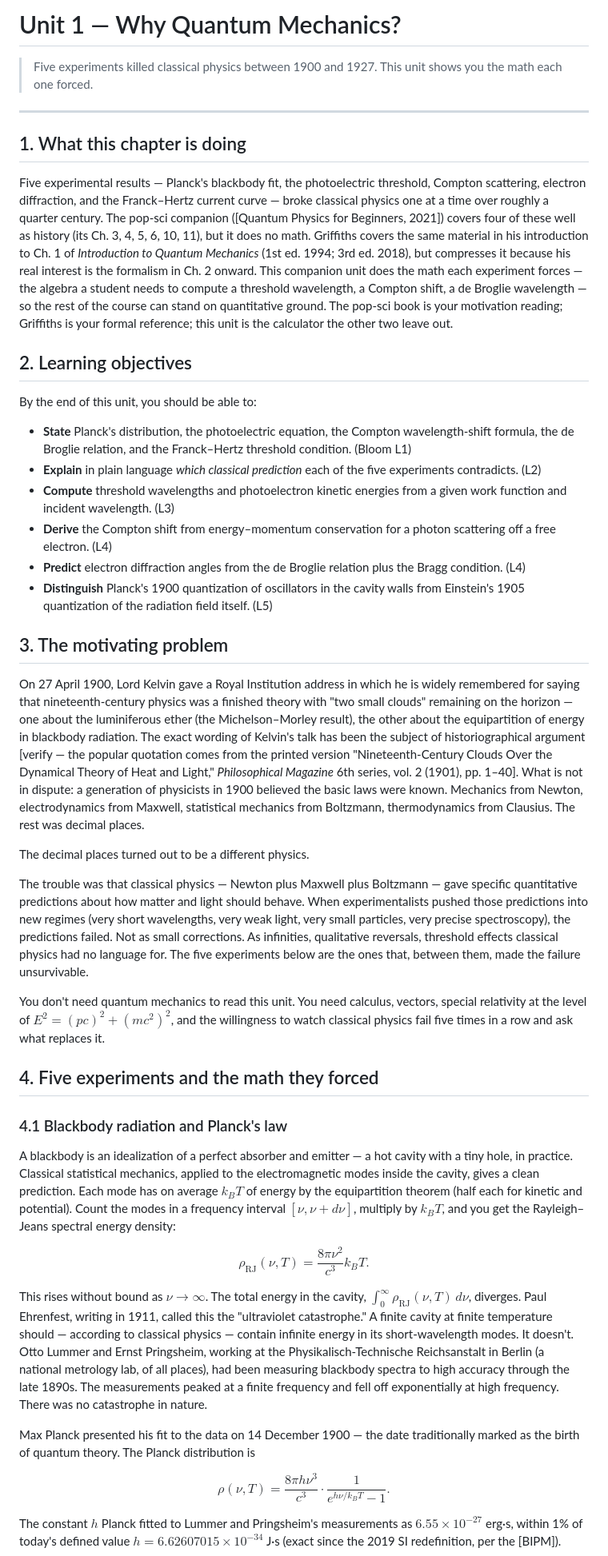
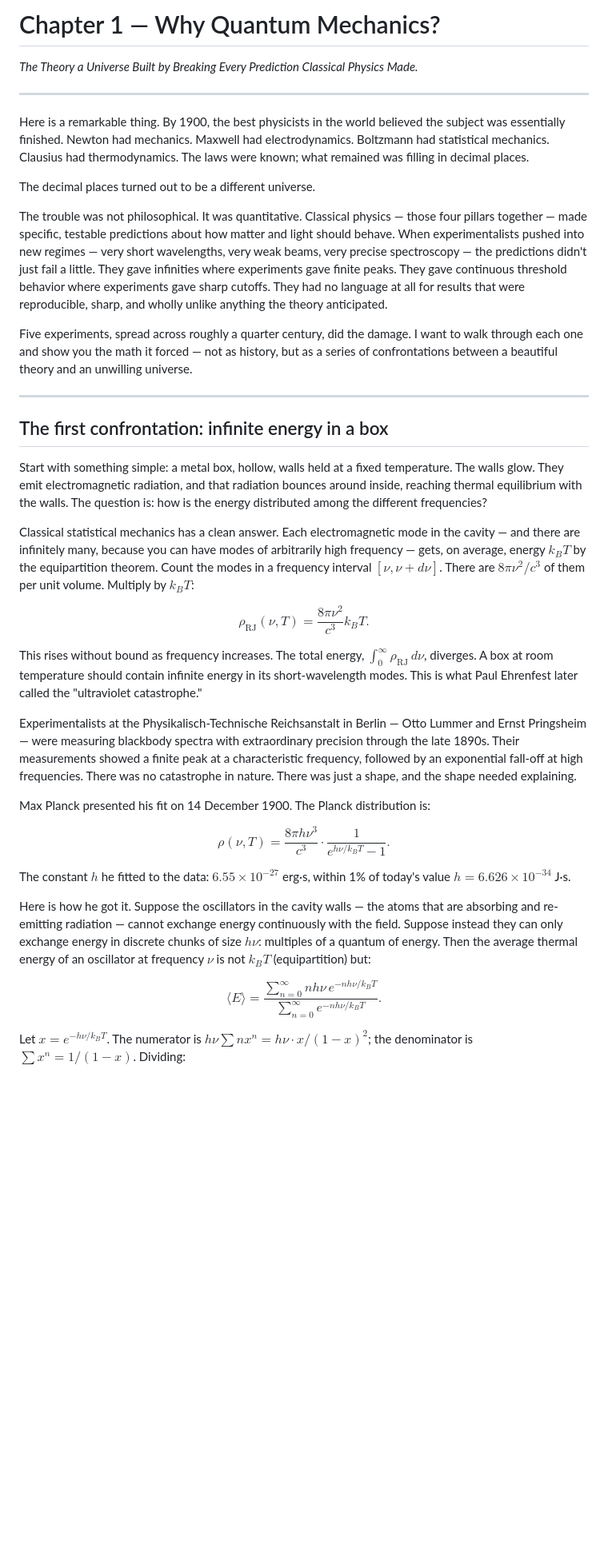
Before and after one commit to nikbearbrown/quantum-mechanics-a-companion-guide, a Markdown page: chapters/01-why-quantum-mechanics.md, the part around one of its changes. Shown at 80% size. Rendered like a GitHub page; blank space fills up the shorter version.

```diff
--- a/chapters/01-why-quantum-mechanics.md
+++ b/chapters/01-why-quantum-mechanics.md
@@ -1,47 +1,41 @@
-# Unit 1 — Why Quantum Mechanics?
-
-> Five experiments killed classical physics between 1900 and 1927. This unit shows you the math each one forced.
+# Chapter 1 — Why Quantum Mechanics?
+*The Theory a Universe Built by Breaking Every Prediction Classical Physics Made.*
 
 ---
 
-## 1. What this chapter is doing
+Here is a remarkable thing. By 1900, the best physicists in the world believed the subject was essentially finished. Newton had mechanics. Maxwell had electrodynamics. Boltzmann had statistical mechanics. Clausius had thermodynamics. The laws were known; what remained was filling in decimal places.
 
-Five experimental results — Planck's blackbody fit, the photoelectric threshold, Compton scattering, electron diffraction, and the Franck–Hertz current curve — broke classical physics one at a time over roughly a quarter century. The pop-sci companion ([Quantum Physics for Beginners, 2021]) covers four of these well as history (its Ch. 3, 4, 5, 6, 10, 11), but it does no math. Griffiths covers the same material in his introduction to Ch. 1 of *Introduction to Quantum Mechanics* (1st ed. 1994; 3rd ed. 2018), but compresses it because his real interest is the formalism in Ch. 2 onward. This companion unit does the math each experiment forces — the algebra a student needs to compute a threshold wavelength, a Compton shift, a de Broglie wavelength — so the rest of the course can stand on quantitative ground. The pop-sci book is your motivation reading; Griffiths is your formal reference; this unit is the calculator the other two leave out.
+The decimal places turned out to be a different universe.
 
-## 2. Learning objectives
+The trouble was not philosophical. It was quantitative. Classical physics — those four pillars together — made specific, testable predictions about how matter and light should behave. When experimentalists pushed into new regimes — very short wavelengths, very weak beams, very precise spectroscopy — the predictions didn't just fail a little. They gave infinities where experiments gave finite peaks. They gave continuous threshold behavior where experiments gave sharp cutoffs. They had no language at all for results that were reproducible, sharp, and wholly unlike anything the theory anticipated.
 
-By the end of this unit, you should be able to:
+Five experiments, spread across roughly a quarter century, did the damage. I want to walk through each one and show you the math it forced — not as history, but as a series of confrontations between a beautiful theory and an unwilling universe.
 
-- **State** Planck's distribution, the photoelectric equation, the Compton wavelength-shift formula, the de Broglie relation, and the Franck–Hertz threshold condition. (Bloom L1)
-- **Explain** in plain language *which classical prediction* each of the five experiments contradicts. (L2)
-- **Compute** threshold wavelengths and photoelectron kinetic energies from a given work function and incident wavelength. (L3)
-- **Derive** the Compton shift from energy–momentum conservation for a photon scattering off a free electron. (L4)
-- **Predict** electron diffraction angles from the de Broglie relation plus the Bragg condition. (L4)
-- **Distinguish** Planck's 1900 quantization of oscillators in the cavity walls from Einstein's 1905 quantization of the radiation field itself. (L5)
+---
 
-## 3. The motivating problem
+## The first confrontation: infinite energy in a box
 
-On 27 April 1900, Lord Kelvin gave a Royal Institution address in which he is widely remembered for saying that nineteenth-century physics was a finished theory with "two small clouds" remaining on the horizon — one about the luminiferous ether (the Michelson–Morley result), the other about the equipartition of energy in blackbody radiation. The exact wording of Kelvin's talk has been the subject of historiographical argument [verify — the popular quotation comes from the printed version "Nineteenth-Century Clouds Over the Dynamical Theory of Heat and Light," *Philosophical Magazine* 6th series, vol. 2 (1901), pp. 1–40]. What is not in dispute: a generation of physicists in 1900 believed the basic laws were known. Mechanics from Newton, electrodynamics from Maxwell, statistical mechanics from Boltzmann, thermodynamics from Clausius. The rest was decimal places.
+Start with something simple: a metal box, hollow, walls held at a fixed temperature. The walls glow. They emit electromagnetic radiation, and that radiation bounces around inside, reaching thermal equilibrium with the walls. The question is: how is the energy distributed among the different frequencies?
 
-The decimal places turned out to be a different physics.
+Classical statistical mechanics has a clean answer. Each electromagnetic mode in the cavity — and there are infinitely many, because you can have modes of arbitrarily high frequency — gets, on average, energy $k_B T$ by the equipartition theorem. Count the modes in a frequency interval $[\nu, \nu + d\nu]$. There are $8\pi\nu^2/c^3$ of them per unit volume. Multiply by $k_B T$:
 
-The trouble was that classical physics — Newton plus Maxwell plus Boltzmann — gave specific quantitative predictions about how matter and light should behave. When experimentalists pushed those predictions into new regimes (very short wavelengths, very weak light, very small particles, very precise spectroscopy), the predictions failed. Not as small corrections. As infinities, qualitative reversals, threshold effects classical physics had no language for. The five experiments below are the ones that, between them, made the failure unsurvivable.
+$$\rho_{\text{RJ}}(\nu, T) = \frac{8\pi \nu^2}{c^3} k_B T.$$
 
-You don't need quantum mechanics to read this unit. You need calculus, vectors, special relativity at the level of $E^2 = (pc)^2 + (mc^2)^2$, and the willingness to watch classical physics fail five times in a row and ask what replaces it.
+<!-- → [CHART: side-by-side plot of Rayleigh–Jeans vs. Planck distribution at a fixed temperature — x-axis frequency, y-axis spectral energy density — student should see the RJ curve diverging upward at high frequency while Planck peaks and falls; annotate the "ultraviolet catastrophe" region and the region where the two curves agree (low frequency)] -->
 
-## 4. Five experiments and the math they forced
+This rises without bound as frequency increases. The total energy, $\int_0^\infty \rho_{\text{RJ}} \, d\nu$, diverges. A box at room temperature should contain infinite energy in its short-wavelength modes. This is what Paul Ehrenfest later called the "ultraviolet catastrophe."
 
-### 4.1 Blackbody radiation and Planck's law
+Experimentalists at the Physikalisch-Technische Reichsanstalt in Berlin — Otto Lummer and Ernst Pringsheim — were measuring blackbody spectra with extraordinary precision through the late 1890s. Their measurements showed a finite peak at a characteristic frequency, followed by an exponential fall-off at high frequencies. There was no catastrophe in nature. There was just a shape, and the shape needed explaining.
 
-A blackbody is an idealization of a perfect absorber and emitter — a hot cavity with a tiny hole, in practice. Classical statistical mechanics, applied to the electromagnetic modes inside the cavity, gives a clean prediction. Each mode has on average $k_B T$ of energy by the equipartition theorem (half each for kinetic and potential). Count the modes in a frequency interval $[\nu, \nu+d\nu]$, multiply by $k_B T$, and you get the Rayleigh–Jeans spectral energy density:
+Max Planck presented his fit on 14 December 1900. The Planck distribution is:
 
-$$ \rho_{\text{RJ}}(\nu, T) = \frac{8\pi \nu^2}{c^3} k_B T. $$
+$$\rho(\nu, T) = \frac{8\pi h \nu^3}{c^3} \cdot \frac{1}{e^{h\nu/k_B T} - 1}.$$
 
-This rises without bound as $\nu \to \infty$. The total energy in the cavity, $\int_0^\infty \rho_{\text{RJ}}(\nu, T)\, d\nu$, diverges. Paul Ehrenfest, writing in 1911, called this the "ultraviolet catastrophe." A finite cavity at finite temperature should — according to classical physics — contain infinite energy in its short-wavelength modes. It doesn't. Otto Lummer and Ernst Pringsheim, working at the Physikalisch-Technische Reichsanstalt in Berlin (a national metrology lab, of all places), had been measuring blackbody spectra to high accuracy through the late 1890s. The measurements peaked at a finite frequency and fell off exponentially at high frequency. There was no catastrophe in nature.
+The constant $h$ he fitted to the data: $6.55 \times 10^{-27}$ erg·s, within 1% of today's value $h = 6.626 \times 10^{-34}$ J·s.
 
-Max Planck presented his fit to the data on 14 December 1900 — the date traditionally marked as the birth of quantum theory. The Planck distribution is
+Here is how he got it. Suppose the oscillators in the cavity walls — the atoms that are absorbing and re-emitting radiation — cannot exchange energy continuously with the field. Suppose instead they can only exchange energy in discrete chunks of size $h\nu$: multiples of a quantum of energy. Then the average thermal energy of an oscillator at frequency $\nu$ is not $k_B T$ (equipartition) but:
 
-$$ \rho(\nu, T) = \frac{8\pi h \nu^3}{c^3} \cdot \frac{1}{e^{h\nu/k_B T} - 1}. $$
+$$\langle E \rangle = \frac{\sum_{n=0}^{\infty} n h\nu \, e^{-n h\nu/k_B T}}{\sum_{n=0}^{\infty} e^{-n h\nu/k_B T}}.$$
 
-The constant $h$ Planck fitted to Lummer and Pringsheim's measurements as $6.55 \times 10^{-27}$ erg·s, within 1% of today's defined value $h = 6.62607015 \times 10^{-34}$ J·s (exact since the 2019 SI redefinition, per the [BIPM]).
+Let $x = e^{-h\nu/k_B T}$. The numerator is $h\nu \sum n x^n = h\nu \cdot x/(1-x)^2$; the denominator is $\sum x^n = 1/(1-x)$. Dividing:
 
```
Also changed, not shown: other parts of chapters/01-why-quantum-mechanics.md (+101 -123 lines).
